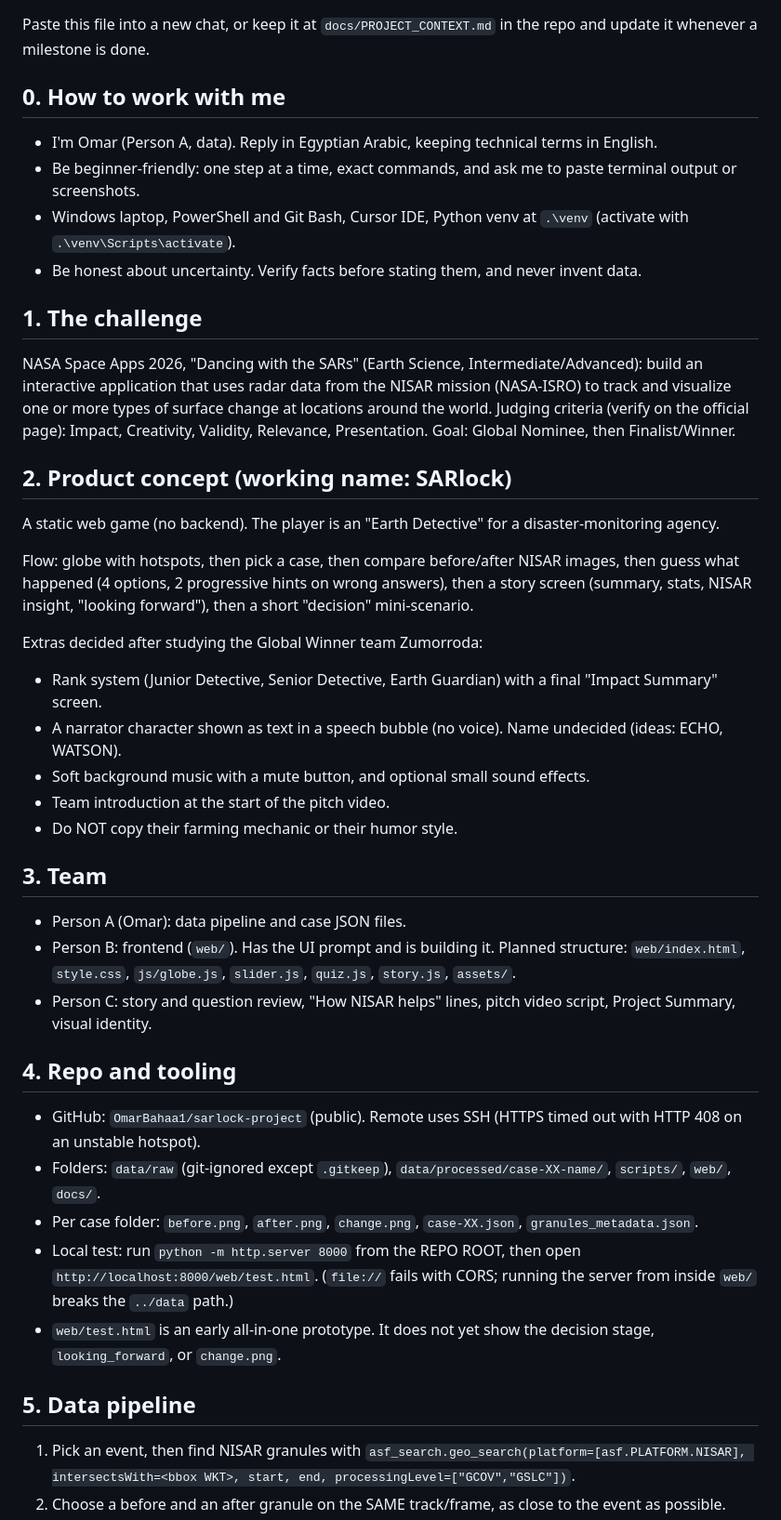
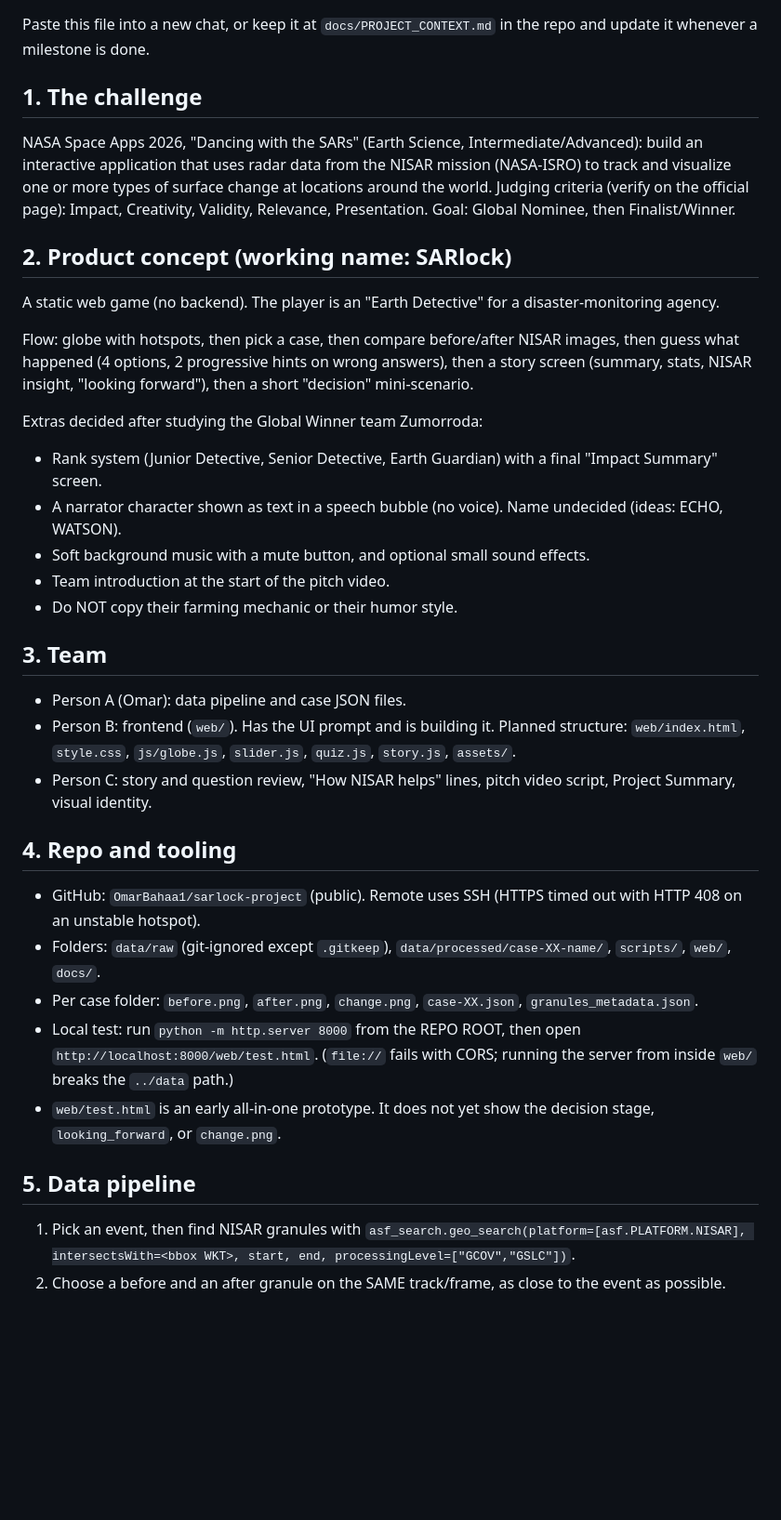
Before and after one commit to OmarBahaa1/sarlock-project, a Markdown page: docs/PROJECT_CONTEXT.md, the part around one of its changes. Shown at 93% size. Drawn GitHub-style; blank space fills up the shorter version.

Commit message:
Clean project context

```diff
--- a/docs/PROJECT_CONTEXT.md
+++ b/docs/PROJECT_CONTEXT.md
@@ -2,42 +2,48 @@
 
 Paste this file into a new chat, or keep it at `docs/PROJECT_CONTEXT.md` in the repo and update it whenever a milestone is done.
 
-## 0. How to work with me
-- I'm Omar (Person A, data). Reply in Egyptian Arabic, keeping technical terms in English.
-- Be beginner-friendly: one step at a time, exact commands, and ask me to paste terminal output or screenshots.
-- Windows laptop, PowerShell and Git Bash, Cursor IDE, Python venv at `.\venv` (activate with `.\venv\Scripts\activate`).
-- Be honest about uncertainty. Verify facts before stating them, and never invent data.
+## 1. The challenge
 
-## 1. The challenge
 NASA Space Apps 2026, "Dancing with the SARs" (Earth Science, Intermediate/Advanced): build an interactive application that uses radar data from the NISAR mission (NASA-ISRO) to track and visualize one or more types of surface change at locations around the world.
 Judging criteria (verify on the official page): Impact, Creativity, Validity, Relevance, Presentation.
 Goal: Global Nominee, then Finalist/Winner.
 
 ## 2. Product concept (working name: SARlock)
+
 A static web game (no backend). The player is an "Earth Detective" for a disaster-monitoring agency.
 
 Flow: globe with hotspots, then pick a case, then compare before/after NISAR images, then guess what happened (4 options, 2 progressive hints on wrong answers), then a story screen (summary, stats, NISAR insight, "looking forward"), then a short "decision" mini-scenario.
 
 Extras decided after studying the Global Winner team Zumorroda:
+
 - Rank system (Junior Detective, Senior Detective, Earth Guardian) with a final "Impact Summary" screen.
 - A narrator character shown as text in a speech bubble (no voice). Name undecided (ideas: ECHO, WATSON).
 - Soft background music with a mute button, and optional small sound effects.
 - Team introduction at the start of the pitch video.
 - Do NOT copy their farming mechanic or their humor style.
 
+
+
 ## 3. Team
+
 - Person A (Omar): data pipeline and case JSON files.
 - Person B: frontend (`web/`). Has the UI prompt and is building it. Planned structure: `web/index.html`, `style.css`, `js/globe.js`, `slider.js`, `quiz.js`, `story.js`, `assets/`.
 - Person C: story and question review, "How NISAR helps" lines, pitch video script, Project Summary, visual identity.
 
+
+
 ## 4. Repo and tooling
+
 - GitHub: `OmarBahaa1/sarlock-project` (public). Remote uses SSH (HTTPS timed out with HTTP 408 on an unstable hotspot).
 - Folders: `data/raw` (git-ignored except `.gitkeep`), `data/processed/case-XX-name/`, `scripts/`, `web/`, `docs/`.
 - Per case folder: `before.png`, `after.png`, `change.png`, `case-XX.json`, `granules_metadata.json`.
 - Local test: run `python -m http.server 8000` from the REPO ROOT, then open `http://localhost:8000/web/test.html`. (`file://` fails with CORS; running the server from inside `web/` breaks the `../data` path.)
 - `web/test.html` is an early all-in-one prototype. It does not yet show the decision stage, `looking_forward`, or `change.png`.
 
+
+
 ## 5. Data pipeline
+
 1. Pick an event, then find NISAR granules with `asf_search.geo_search(platform=[asf.PLATFORM.NISAR], intersectsWith=<bbox WKT>, start, end, processingLevel=["GCOV","GSLC"])`.
 2. Choose a before and an after granule on the SAME track/frame, as close to the event as possible.
 3. `scripts/fetch_nisar_<case>.py` downloads ASF browse (quicklook) PNGs by granule ID and writes `granules_metadata.json`.
```
Also changed, not shown: other parts of docs/PROJECT_CONTEXT.md (+11 -0 lines).
